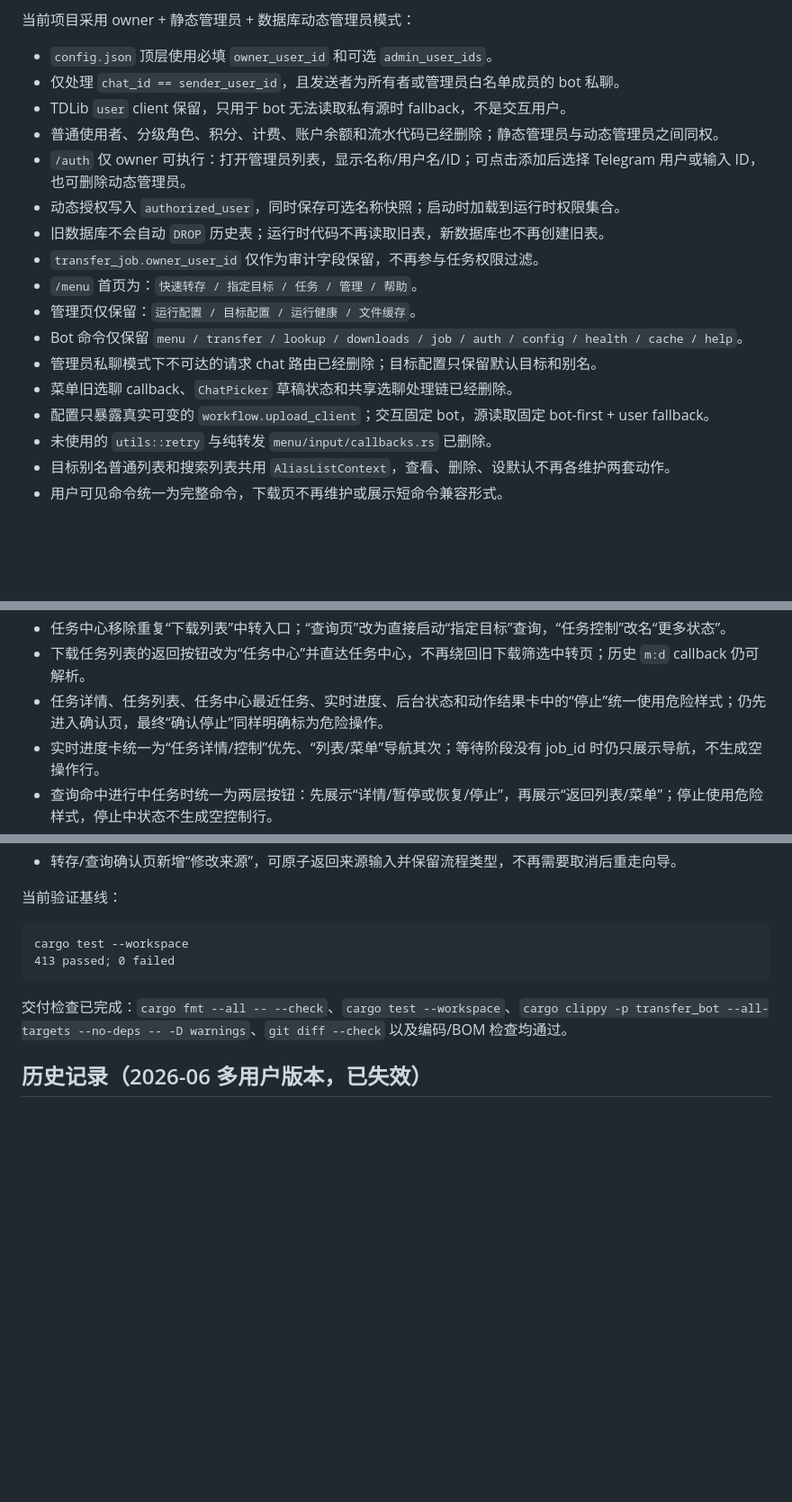
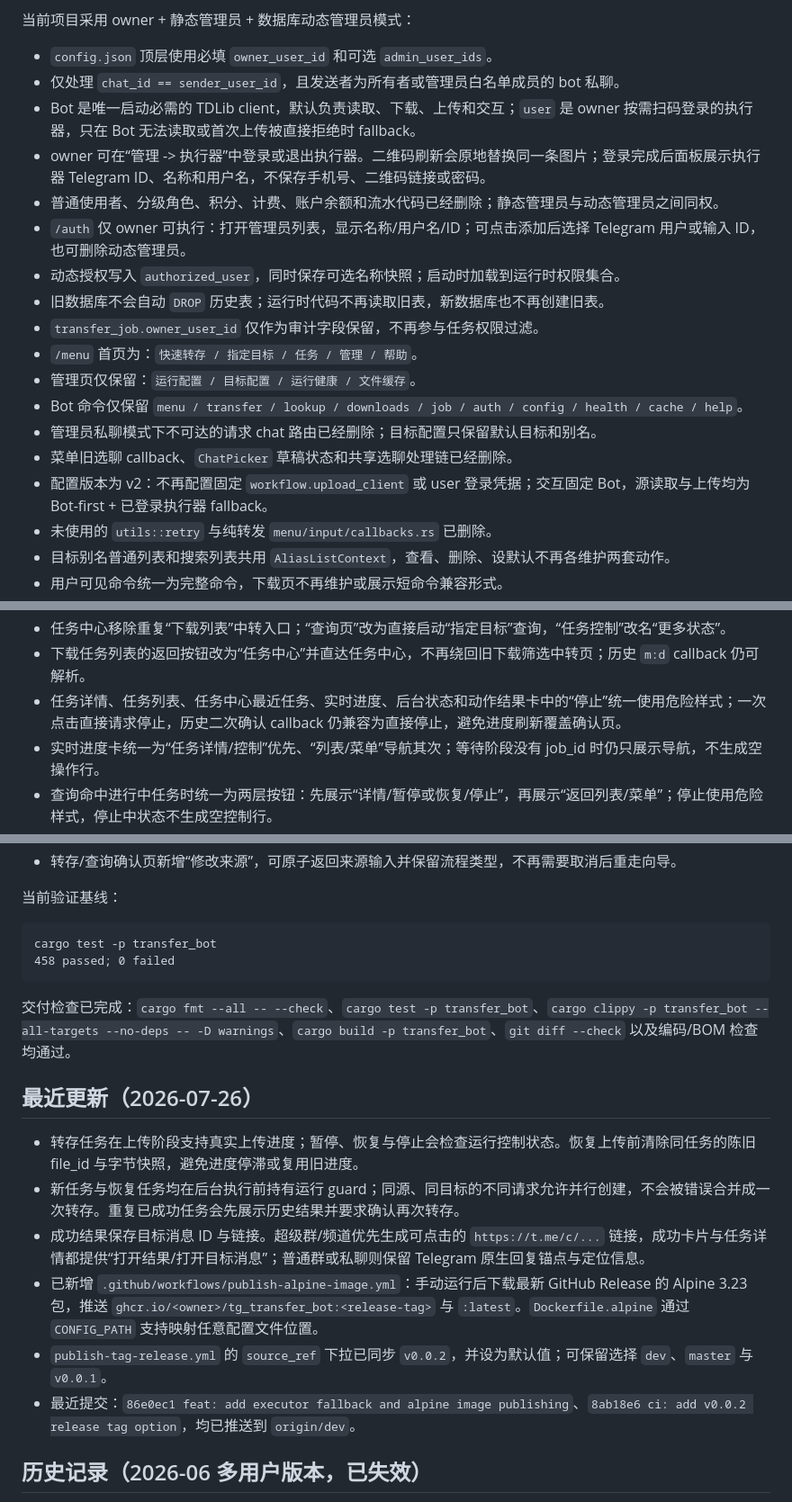
Before and after one commit to smagicalk/tg_transfer_bot, a Markdown page: session.md, 3 parts joined by grey strips. Shown at 90% size. Drawn GitHub-style; blank space fills up the shorter version.

Commit message:
docs: refresh session context

````diff
--- a/session.md
+++ b/session.md
@@ -16,7 +16,8 @@
 
 - `config.json` 顶层使用必填 `owner_user_id` 和可选 `admin_user_ids`。
 - 仅处理 `chat_id == sender_user_id`，且发送者为所有者或管理员白名单成员的 bot 私聊。
-- TDLib `user` client 保留，只用于 bot 无法读取私有源时 fallback，不是交互用户。
+- Bot 是唯一启动必需的 TDLib client，默认负责读取、下载、上传和交互；`user` 是 owner 按需扫码登录的执行器，只在 Bot 无法读取或首次上传被直接拒绝时 fallback。
+- owner 可在“管理 -> 执行器”中登录或退出执行器。二维码刷新会原地替换同一条图片；登录完成后面板展示执行器 Telegram ID、名称和用户名，不保存手机号、二维码链接或密码。
 - 普通使用者、分级角色、积分、计费、账户余额和流水代码已经删除；静态管理员与动态管理员之间同权。
 - `/auth` 仅 owner 可执行：打开管理员列表，显示名称/用户名/ID；可点击添加后选择 Telegram 用户或输入 ID，也可删除动态管理员。
 - 动态授权写入 `authorized_user`，同时保存可选名称快照；启动时加载到运行时权限集合。
@@ -27,7 +28,7 @@
 - Bot 命令仅保留 `menu / transfer / lookup / downloads / job / auth / config / health / cache / help`。
 - 管理员私聊模式下不可达的请求 chat 路由已经删除；目标配置只保留默认目标和别名。
 - 菜单旧选聊 callback、`ChatPicker` 草稿状态和共享选聊处理链已经删除。
-- 配置只暴露真实可变的 `workflow.upload_client`；交互固定 bot，源读取固定 bot-first + user fallback。
+- 配置版本为 v2：不再配置固定 `workflow.upload_client` 或 user 登录凭据；交互固定 Bot，源读取与上传均为 Bot-first + 已登录执行器 fallback。
 - 未使用的 `utils::retry` 与纯转发 `menu/input/callbacks.rs` 已删除。
 - 目标别名普通列表和搜索列表共用 `AliasListContext`，查看、删除、设默认不再各维护两套动作。
 - 用户可见命令统一为完整命令，下载页不再维护或展示短命令兼容形式。
@@ -45,7 +46,7 @@
 - 运行配置与目标配置的全量重置按钮改为危险样式“重置全部”，必须经过确认页；旧执行 callback 保持兼容。
 - 任务中心移除重复“下载列表”中转入口；“查询页”改为直接启动“指定目标”查询，“任务控制”改名“更多状态”。
 - 下载任务列表的返回按钮改为“任务中心”并直达任务中心，不再绕回旧下载筛选中转页；历史 `m:d` callback 仍可解析。
-- 任务详情、任务列表、任务中心最近任务、实时进度、后台状态和动作结果卡中的“停止”统一使用危险样式；仍先进入确认页，最终“确认停止”同样明确标为危险操作。
+- 任务详情、任务列表、任务中心最近任务、实时进度、后台状态和动作结果卡中的“停止”统一使用危险样式；一次点击直接请求停止，历史二次确认 callback 仍兼容为直接停止，避免进度刷新覆盖确认页。
 - 实时进度卡统一为“任务详情/控制”优先、“列表/菜单”导航其次；等待阶段没有 job_id 时仍只展示导航，不生成空操作行。
 - 查询命中进行中任务时统一为两层按钮：先展示“详情/暂停或恢复/停止”，再展示“返回列表/菜单”；停止使用危险样式，停止中状态不生成空控制行。
 - 转存失败卡无论是否已创建 job，都将“重新转存”保持为主操作；没有 job_id 时仍保留失败列表和菜单导航。
@@ -57,11 +58,20 @@
 当前验证基线：
 
 ```text
-cargo test --workspace
-413 passed; 0 failed
+cargo test -p transfer_bot
+458 passed; 0 failed
 ```
 
-交付检查已完成：`cargo fmt --all -- --check`、`cargo test --workspace`、`cargo clippy -p transfer_bot --all-targets --no-deps -- -D warnings`、`git diff --check` 以及编码/BOM 检查均通过。
+交付检查已完成：`cargo fmt --all -- --check`、`cargo test -p transfer_bot`、`cargo clippy -p transfer_bot --all-targets --no-deps -- -D warnings`、`cargo build -p transfer_bot`、`git diff --check` 以及编码/BOM 检查均通过。
+
+## 最近更新（2026-07-26）
+
+- 转存任务在上传阶段支持真实上传进度；暂停、恢复与停止会检查运行控制状态。恢复上传前清除同任务的陈旧 file_id 与字节快照，避免进度停滞或复用旧进度。
+- 新任务与恢复任务均在后台执行前持有运行 guard；同源、同目标的不同请求允许并行创建，不会被错误合并成一次转存。重复已成功任务会先展示历史结果并要求确认再次转存。
+- 成功结果保存目标消息 ID 与链接。超级群/频道优先生成可点击的 `https://t.me/c/...` 链接，成功卡片与任务详情都提供“打开结果/打开目标消息”；普通群或私聊则保留 Telegram 原生回复锚点与定位信息。
+- 已新增 `.github/workflows/publish-alpine-image.yml`：手动运行后下载最新 GitHub Release 的 Alpine 3.23 包，推送 `ghcr.io/<owner>/tg_transfer_bot:<release-tag>` 与 `:latest`。`Dockerfile.alpine` 通过 `CONFIG_PATH` 支持映射任意配置文件位置。
+- `publish-tag-release.yml` 的 `source_ref` 下拉已同步 `v0.0.2`，并设为默认值；可保留选择 `dev`、`master` 与 `v0.0.1`。
+- 最近提交：`86e0ec1 feat: add executor fallback and alpine image publishing`、`8ab18e6 ci: add v0.0.2 release tag option`，均已推送到 `origin/dev`。
 
 ## 历史记录（2026-06 多用户版本，已失效）
 
````
Also changed, not shown: other parts of session.md (+1 -1 lines).
